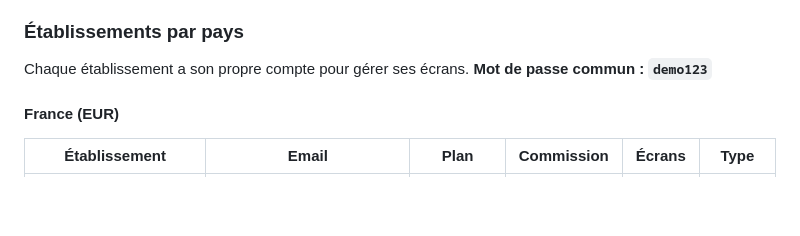
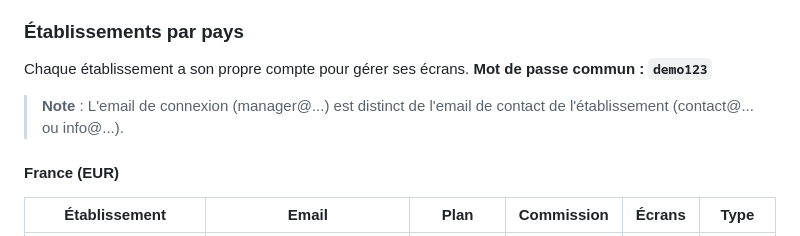
Before and after one commit to moa-digitalagency/AdScreen, a Markdown page: docs/demo_accounts.md, the part around the change. GitHub-like rendering; blank space fills up the shorter version.

Commit message:
Clarify login email versus contact email distinction in demo documentation
Update docs/demo_accounts.md to add a note clarifying the distinction between login email and contact email for demo organizations.

Replit-Commit-Author: Agent
Replit-Commit-Session-Id: 9ae3035a-1655-4af0-a7fc-71d79a61d83b
Replit-Commit-Checkpoint-Type: intermediate_checkpoint
Replit-Commit-Event-Id: b5985753-c47b-4be0-b0f9-fbd30f15e79c
Replit-Commit-Screenshot-Url: https://storage.googleapis.com/screenshot-production-us-central1/fa082499-3392-419b-8ec6-6c9c1d5edb09/9ae3035a-1655-4af0-a7fc-71d79a61d83b/qjDoRaD

```diff
--- a/docs/demo_accounts.md
+++ b/docs/demo_accounts.md
@@ -36,6 +36,8 @@ Accès complet à la plateforme : gestion des établissements, statistiques glob
 ### Établissements par pays
 
 Chaque établissement a son propre compte pour gérer ses écrans. **Mot de passe commun : `demo123`**
+
+> **Note** : L'email de connexion (manager@...) est distinct de l'email de contact de l'établissement (contact@... ou info@...).
 
 #### France (EUR)
 
```
